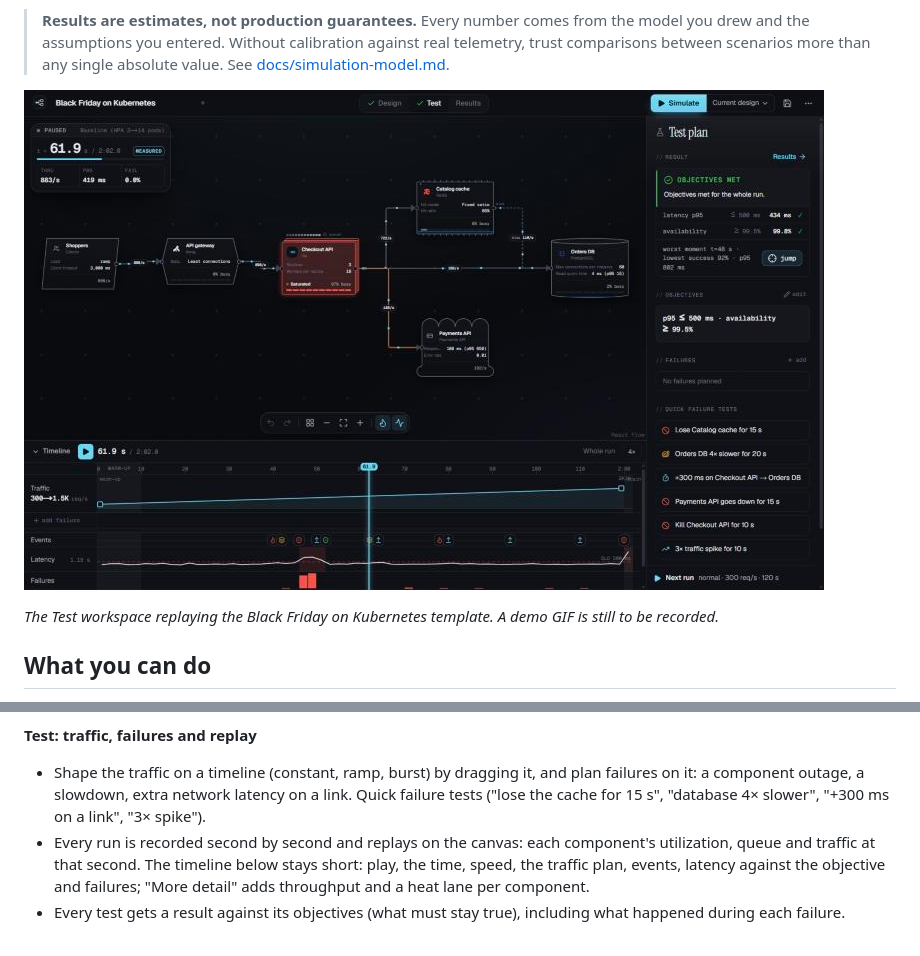
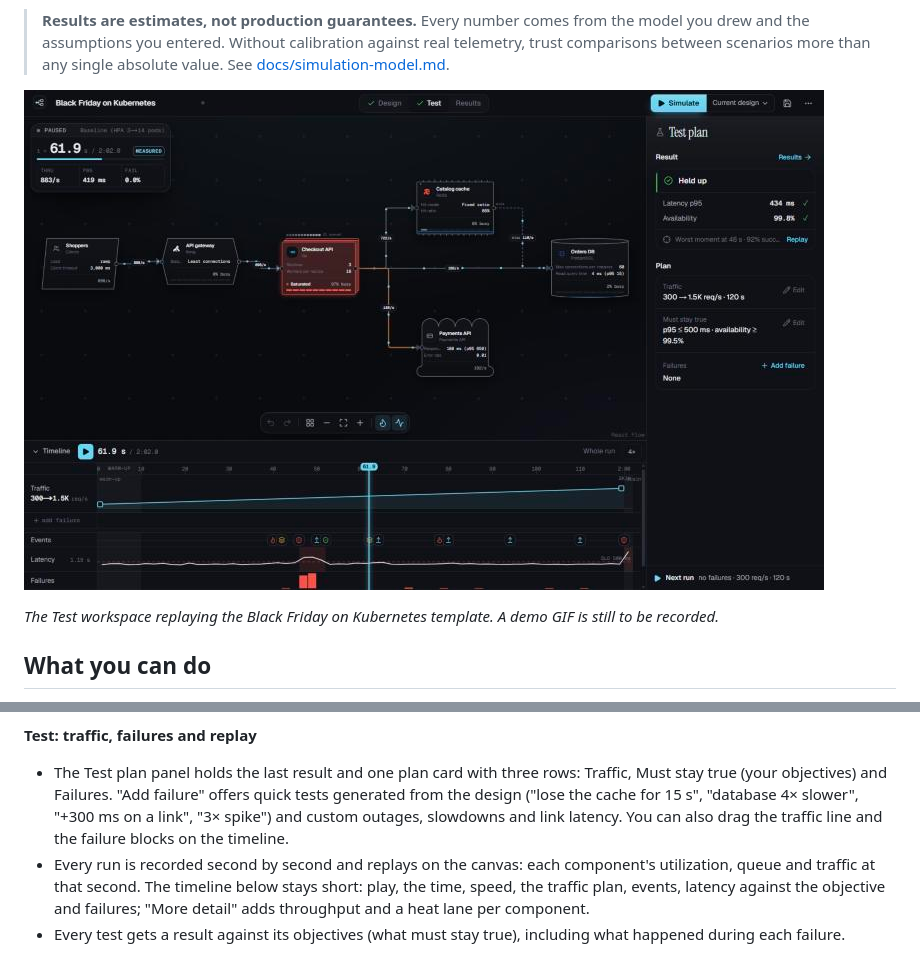
Before and after one commit to dante0747/archsim, a Markdown page: README.md, 2 parts joined by grey strips. Rendered like a GitHub page; pictures changed too: docs/images/editor-results.jpg.

```diff
--- a/README.md
+++ b/README.md
@@ -44,9 +44,11 @@ API servers behind a lone Clients box.
   StatefulSets) or Mermaid, as reviewed starting points.
 
 **Test: traffic, failures and replay**
-- Shape the traffic on a timeline (constant, ramp, burst) by dragging it, and plan failures on
-  it: a component outage, a slowdown, extra network latency on a link. Quick failure tests
-  ("lose the cache for 15 s", "database 4× slower", "+300 ms on a link", "3× spike").
+- The Test plan panel holds the last result and one plan card with three rows: Traffic,
+  Must stay true (your objectives) and Failures. "Add failure" offers quick tests generated
+  from the design ("lose the cache for 15 s", "database 4× slower", "+300 ms on a link", "3×
+  spike") and custom outages, slowdowns and link latency. You can also drag the traffic line
+  and the failure blocks on the timeline.
 - Every run is recorded second by second and replays on the canvas: each component's
   utilization, queue and traffic at that second. The timeline below stays short: play, the
   time, speed, the traffic plan, events, latency against the objective and failures; "More
```
Also changed, not shown: IMPLEMENTATION_STATUS.md (+5 -3 lines), 2 other files.
